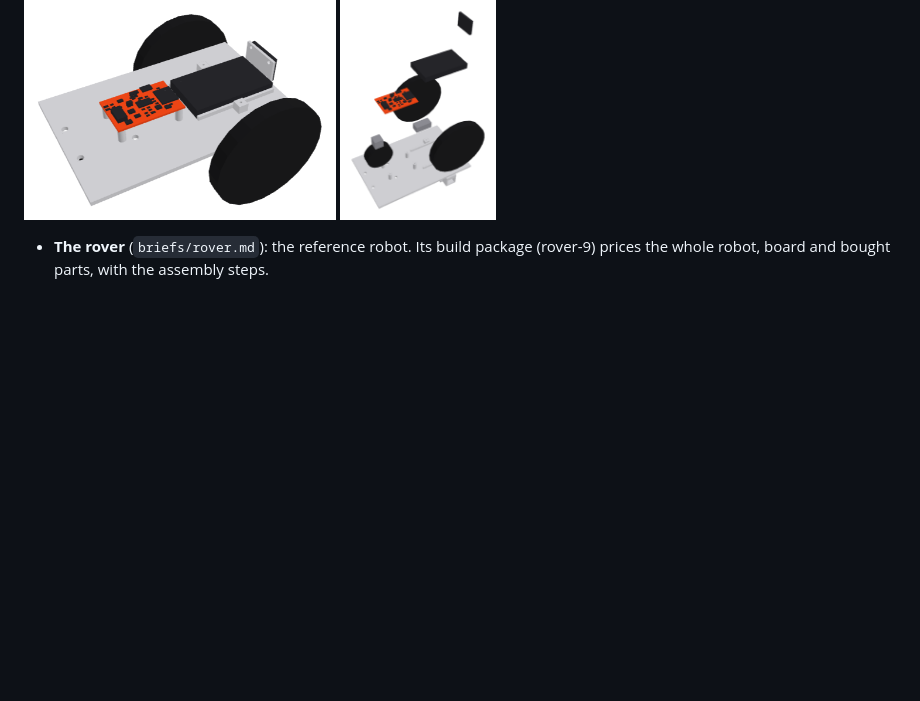
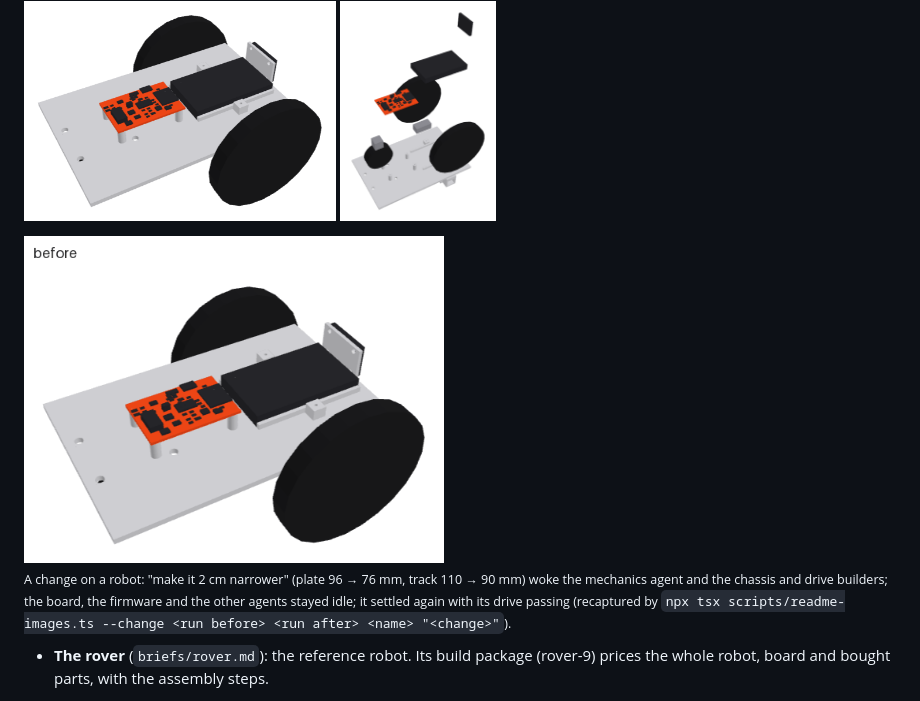
Before and after one commit to Laki4Ever79/bringup, a Markdown page: docs/overview.md, the part around the change. Rendered like a GitHub page; pictures changed too: docs/img/rover-change.gif (added); blank space fills up the shorter version.

Commit message:
docs(recordings): the rover change GIF, "make it 2 cm narrower" (plate 96 -> 76 mm, track 110 -> 90 mm), settled again with its drive passing

```diff
--- a/docs/overview.md
+++ b/docs/overview.md
@@ -24,6 +24,12 @@ the assembly steps. A change to any of it (a bigger pack, encoders, a servo) wak
   checked against the rules (start perimeter, height, battery). A real-model run (20b) settled and passed its brief
   review.
 <p><img src="img/rover-assembled.png" height="220" alt="The rover: the plate with two wheels, the board on standoffs at the back, the battery pack ahead of it and the distance sensor on its bracket at the front"> <img src="img/rover-exploded.png" height="220" alt="The rover exploded in assembly order"></p>
+
+<img src="img/rover-change.gif" width="420" alt="The rover before and after the change make it 2 cm narrower: the plate goes from 96 to 76 mm and the track from 110 to 90 mm; the mechanics agent and the chassis and drive builders woke, the board and firmware stayed as they were">
+
+<sub>A change on a robot: "make it 2 cm narrower" (plate 96 → 76 mm, track 110 → 90 mm) woke the mechanics agent and the
+chassis and drive builders; the board, the firmware and the other agents stayed idle; it settled again with its drive
+passing (recaptured by <code>npx tsx scripts/readme-images.ts --change &lt;run before&gt; &lt;run after&gt; &lt;name&gt; "&lt;change&gt;"</code>).</sub>
 
 - **The rover** (`briefs/rover.md`): the reference robot. Its build package (rover-9) prices the whole robot, board
   and bought parts, with the assembly steps.
```
